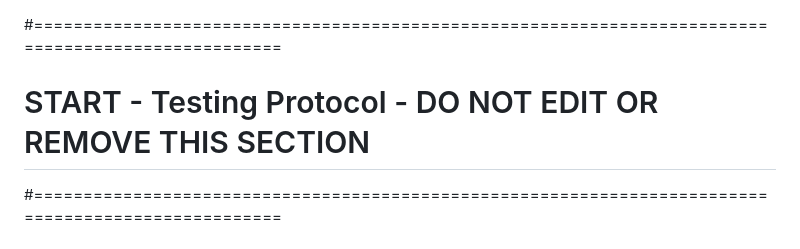
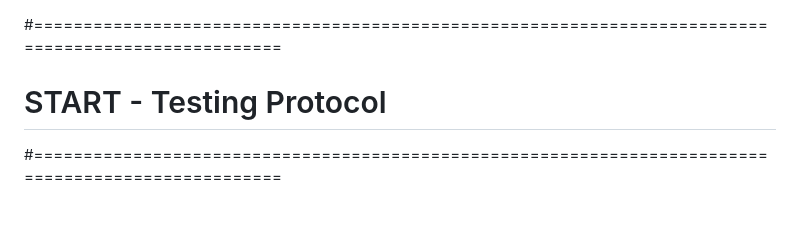
Before and after one commit to Gauth777/Sentinel, a Markdown page: test_result.md, the part around the change. Rendered like a GitHub page; blank space fills up the shorter version.

```diff
--- a/test_result.md
+++ b/test_result.md
@@ -1,5 +1,5 @@
 #====================================================================================================
-# START - Testing Protocol - DO NOT EDIT OR REMOVE THIS SECTION
+# START - Testing Protocol
 #====================================================================================================
 
 # THIS SECTION CONTAINS CRITICAL TESTING INSTRUCTIONS FOR BOTH AGENTS
```
